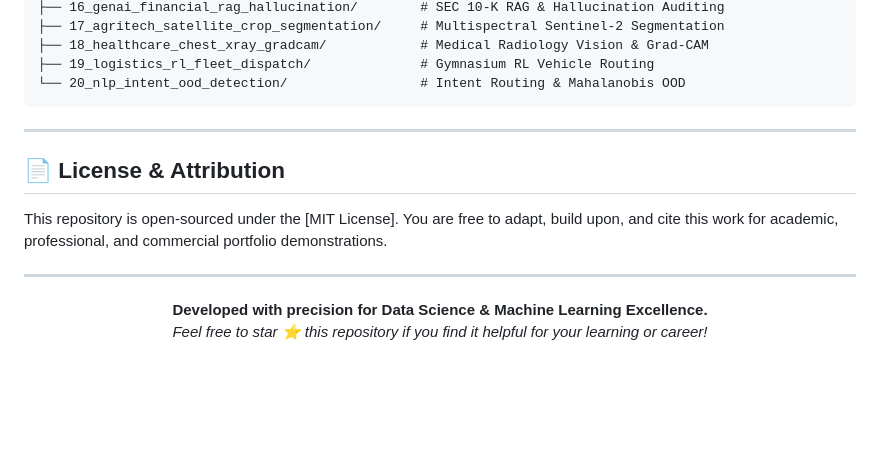
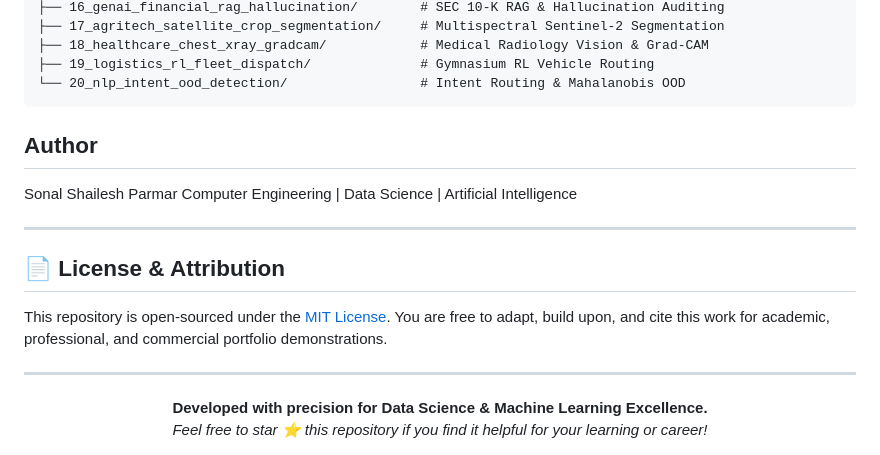
Before and after one commit to Sonal-sp/DataScience_Portfolio, a Markdown page: README.md, the part around the change. GitHub-like rendering; blank space fills up the shorter version.

````diff
--- a/README.md
+++ b/README.md
@@ -252,11 +252,14 @@ ds_portfolio/
 ├── 19_logistics_rl_fleet_dispatch/              # Gymnasium RL Vehicle Routing
 └── 20_nlp_intent_ood_detection/                 # Intent Routing & Mahalanobis OOD
 ```
+## Author
+Sonal Shailesh Parmar
+Computer Engineering | Data Science | Artificial Intelligence
 
 ---
 
 ## 📄 License & Attribution
-This repository is open-sourced under the [MIT License]. You are free to adapt, build upon, and cite this work for academic, professional, and commercial portfolio demonstrations.
+This repository is open-sourced under the [MIT License](LICENSE). You are free to adapt, build upon, and cite this work for academic, professional, and commercial portfolio demonstrations.
 
 ---
 
````
